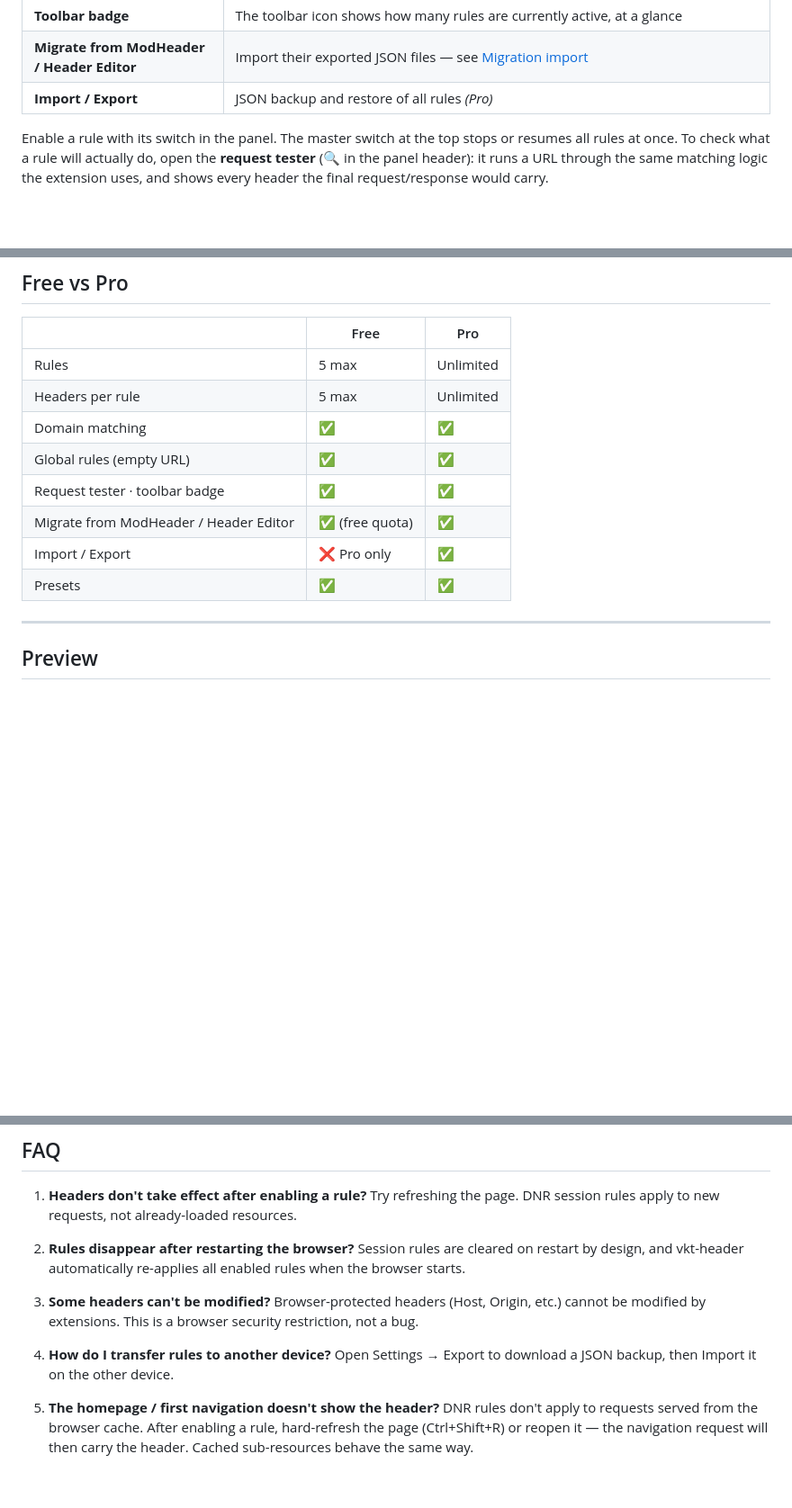
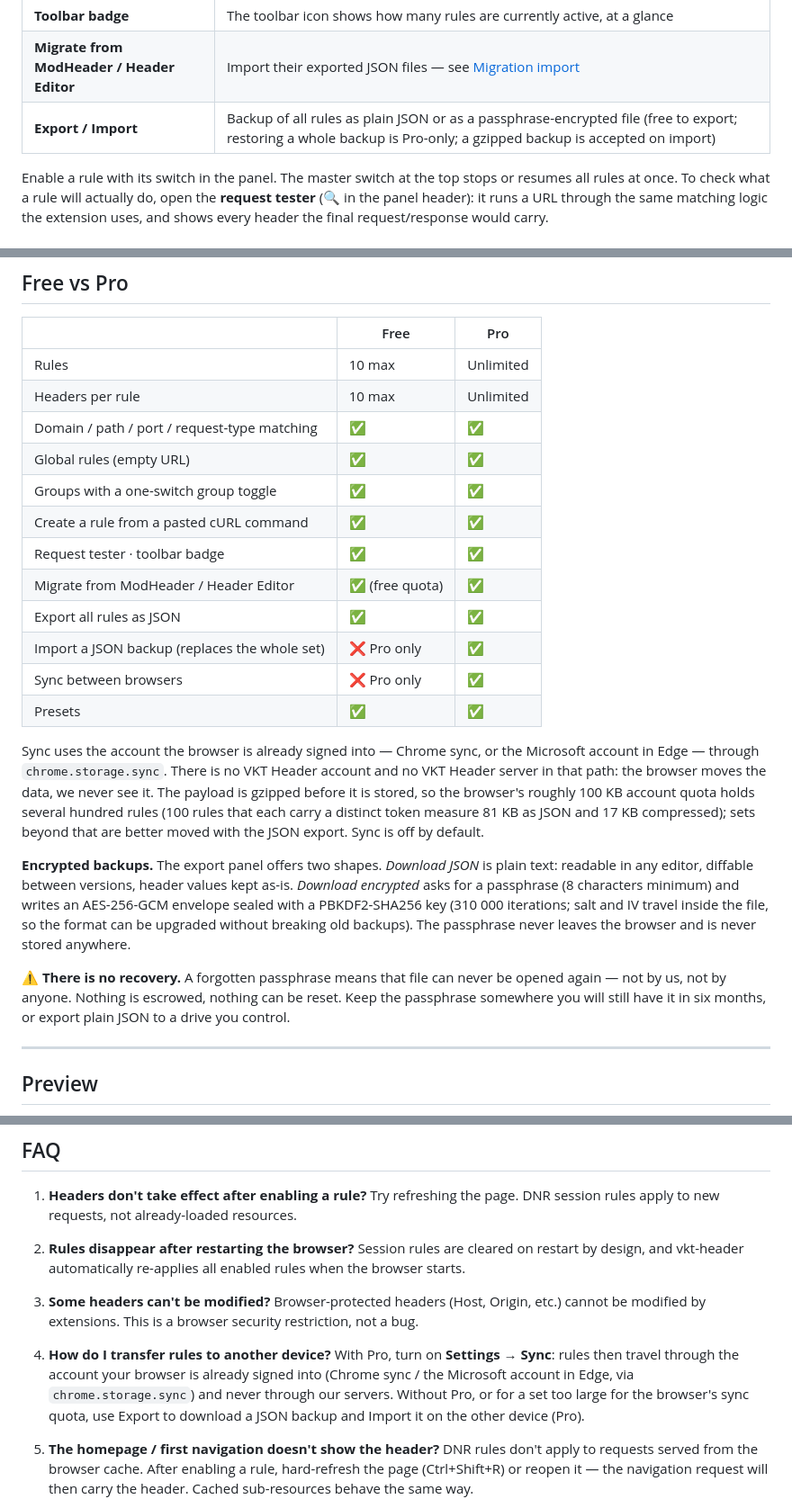
Before and after one commit to annmax1983/vkt-header, a Markdown page: README.md, 3 parts joined by grey strips. Shown at 90% size. GitHub-like rendering; blank space fills up the shorter version.

Commit message:
update readme plans and matching features

```diff
--- a/README.md
+++ b/README.md
@@ -67,7 +67,7 @@ Enable a rule with its switch in the panel. The master switch at the top stops o
 | **Request tester** | Enter any URL and see which rules match it, which headers each rule would set, and which rule wins when priorities collide — before you browse |
 | **Toolbar badge** | The toolbar icon shows how many rules are currently active, at a glance |
 | **Migrate from ModHeader / Header Editor** | Import their exported JSON files — see [Migration import](#migrating-from-modheader--header-editor) |
-| **Import / Export** | JSON backup and restore of all rules *(Pro)* |
+| **Export / Import** | Backup of all rules as plain JSON or as a passphrase-encrypted file (free to export; restoring a whole backup is Pro-only; a gzipped backup is accepted on import) |
 
 Enable a rule with its switch in the panel. The master switch at the top stops or resumes all rules at once. To check what a rule will actually do, open the **request tester** (🔍 in the panel header): it runs a URL through the same matching logic the extension uses, and shows every header the final request/response would carry.
 
@@ -101,14 +101,24 @@ vkt-header reads the export/backup JSON files of both ModHeader and Header Edito
 
 | | Free | Pro |
 |---|---|---|
-| Rules | 5 max | Unlimited |
-| Headers per rule | 5 max | Unlimited |
-| Domain matching | ✅ | ✅ |
+| Rules | 10 max | Unlimited |
+| Headers per rule | 10 max | Unlimited |
+| Domain / path / port / request-type matching | ✅ | ✅ |
 | Global rules (empty URL) | ✅ | ✅ |
+| Groups with a one-switch group toggle | ✅ | ✅ |
+| Create a rule from a pasted cURL command | ✅ | ✅ |
 | Request tester · toolbar badge | ✅ | ✅ |
 | Migrate from ModHeader / Header Editor | ✅ (free quota) | ✅ |
-| Import / Export | ❌ Pro only | ✅ |
+| Export all rules as JSON | ✅ | ✅ |
+| Import a JSON backup (replaces the whole set) | ❌ Pro only | ✅ |
+| Sync between browsers | ❌ Pro only | ✅ |
 | Presets | ✅ | ✅ |
+
+Sync uses the account the browser is already signed into — Chrome sync, or the Microsoft account in Edge — through `chrome.storage.sync`. There is no VKT Header account and no VKT Header server in that path: the browser moves the data, we never see it. The payload is gzipped before it is stored, so the browser's roughly 100 KB account quota holds several hundred rules (100 rules that each carry a distinct token measure 81 KB as JSON and 17 KB compressed); sets beyond that are better moved with the JSON export. Sync is off by default.
+
+**Encrypted backups.** The export panel offers two shapes. *Download JSON* is plain text: readable in any editor, diffable between versions, header values kept as-is. *Download encrypted* asks for a passphrase (8 characters minimum) and writes an AES-256-GCM envelope sealed with a PBKDF2-SHA256 key (310 000 iterations; salt and IV travel inside the file, so the format can be upgraded without breaking old backups). The passphrase never leaves the browser and is never stored anywhere.
+
+⚠️ **There is no recovery.** A forgotten passphrase means that file can never be opened again — not by us, not by anyone. Nothing is escrowed, nothing can be reset. Keep the passphrase somewhere you will still have it in six months, or export plain JSON to a drive you control.
 
 ---
 
@@ -183,7 +193,7 @@ Firefox therefore shows one permission less than Chrome / Edge in *Add-ons Manag
    Browser-protected headers (Host, Origin, etc.) cannot be modified by extensions. This is a browser security restriction, not a bug.
 
 4. **How do I transfer rules to another device?**
-   Open Settings → Export to download a JSON backup, then Import it on the other device.
+   With Pro, turn on **Settings → Sync**: rules then travel through the account your browser is already signed into (Chrome sync / the Microsoft account in Edge, via `chrome.storage.sync`) and never through our servers. Without Pro, or for a set too large for the browser's sync quota, use Export to download a JSON backup and Import it on the other device (Pro).
 
 5. **The homepage / first navigation doesn't show the header?**
    DNR rules don't apply to requests served from the browser cache. After enabling a rule, hard-refresh the page (Ctrl+Shift+R) or reopen it — the navigation request will then carry the header. Cached sub-resources behave the same way.
```
